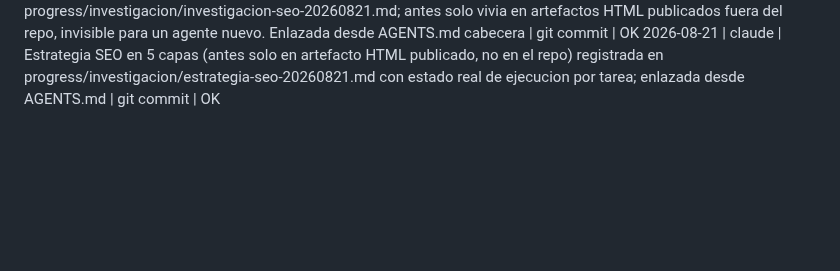
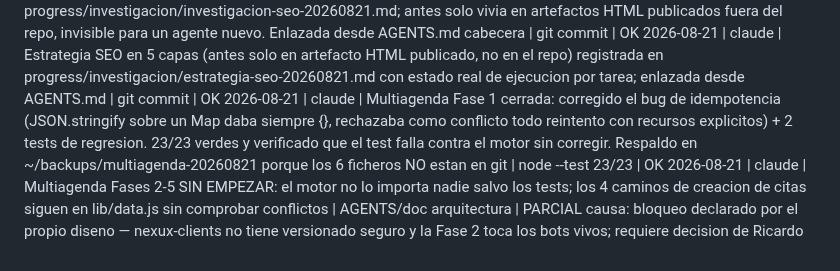
Before and after one commit to Rickyman42/nexux-pro, a Markdown page: progress/REGISTRO.md, the part around the change. Drawn GitHub-style; blank space fills up the shorter version.

```diff
--- a/progress/REGISTRO.md
+++ b/progress/REGISTRO.md
@@ -59,3 +59,6 @@ La evidencia completa va además a ~/nexus-brain/quality-ledger.md. Aquí solo e
   causa: fuera del alcance pedido para la capa 1 (fix de schema/llms.txt/ciudades); requiere decision de Ricardo sobre que hacer con el contenido, no solo tecnica
 2026-08-21 | claude | Investigacion de mercado/DAFO/competencia/keywords (Google Ads en vivo, sitemaps de 3 rivales) consolidada en progress/investigacion/investigacion-seo-20260821.md; antes solo vivia en artefactos HTML publicados fuera del repo, invisible para un agente nuevo. Enlazada desde AGENTS.md cabecera | git commit | OK
 2026-08-21 | claude | Estrategia SEO en 5 capas (antes solo en artefacto HTML publicado, no en el repo) registrada en progress/investigacion/estrategia-seo-20260821.md con estado real de ejecucion por tarea; enlazada desde AGENTS.md | git commit | OK
+2026-08-21 | claude | Multiagenda Fase 1 cerrada: corregido el bug de idempotencia (JSON.stringify sobre un Map daba siempre {}, rechazaba como conflicto todo reintento con recursos explicitos) + 2 tests de regresion. 23/23 verdes y verificado que el test falla contra el motor sin corregir. Respaldo en ~/backups/multiagenda-20260821 porque los 6 ficheros NO estan en git | node --test 23/23 | OK
+2026-08-21 | claude | Multiagenda Fases 2-5 SIN EMPEZAR: el motor no lo importa nadie salvo los tests; los 4 caminos de creacion de citas siguen en lib/data.js sin comprobar conflictos | AGENTS/doc arquitectura | PARCIAL
+  causa: bloqueo declarado por el propio diseno — nexux-clients no tiene versionado seguro y la Fase 2 toca los bots vivos; requiere decision de Ricardo
```
Also changed, not shown: progress/arquitectura-multiagenda-20260821.md (added, +242 -0 lines).
